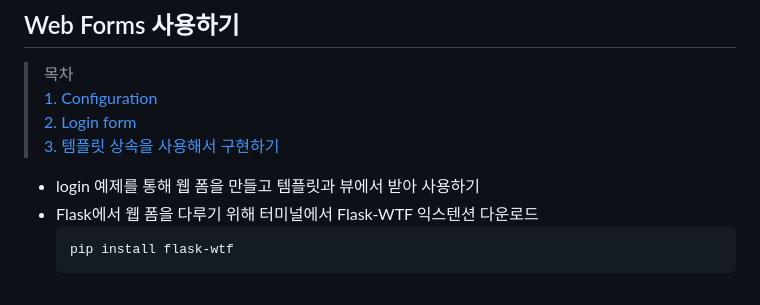
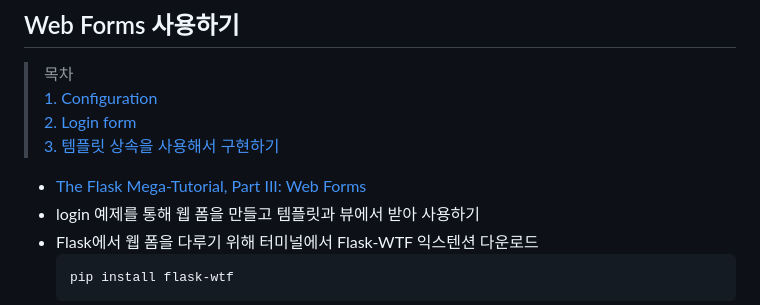
Before and after one commit to aq8u8pa/study, a Markdown page: 02-flask/03-web_forms.md, the part around the change. Drawn GitHub-style.

````diff
--- a/02-flask/03-web_forms.md
+++ b/02-flask/03-web_forms.md
@@ -5,6 +5,7 @@
 [2. Login form](#2-login-form)
 [3. 템플릿 상속을 사용해서 구현하기](#3-generating-links)
 
+* [The Flask Mega-Tutorial, Part III: Web Forms](https://blog.miguelgrinberg.com/post/the-flask-mega-tutorial-part-iii-web-forms)
 * login 예제를 통해 웹 폼을 만들고 템플릿과 뷰에서 받아 사용하기
 * Flask에서 웹 폼을 다루기 위해 터미널에서 Flask-WTF 익스텐션 다운로드
   ```sh
````
Also changed, not shown: 02-flask/01-hello.md (+3 -0 lines), 02-flask/02-templates.md (+2 -0 lines).
